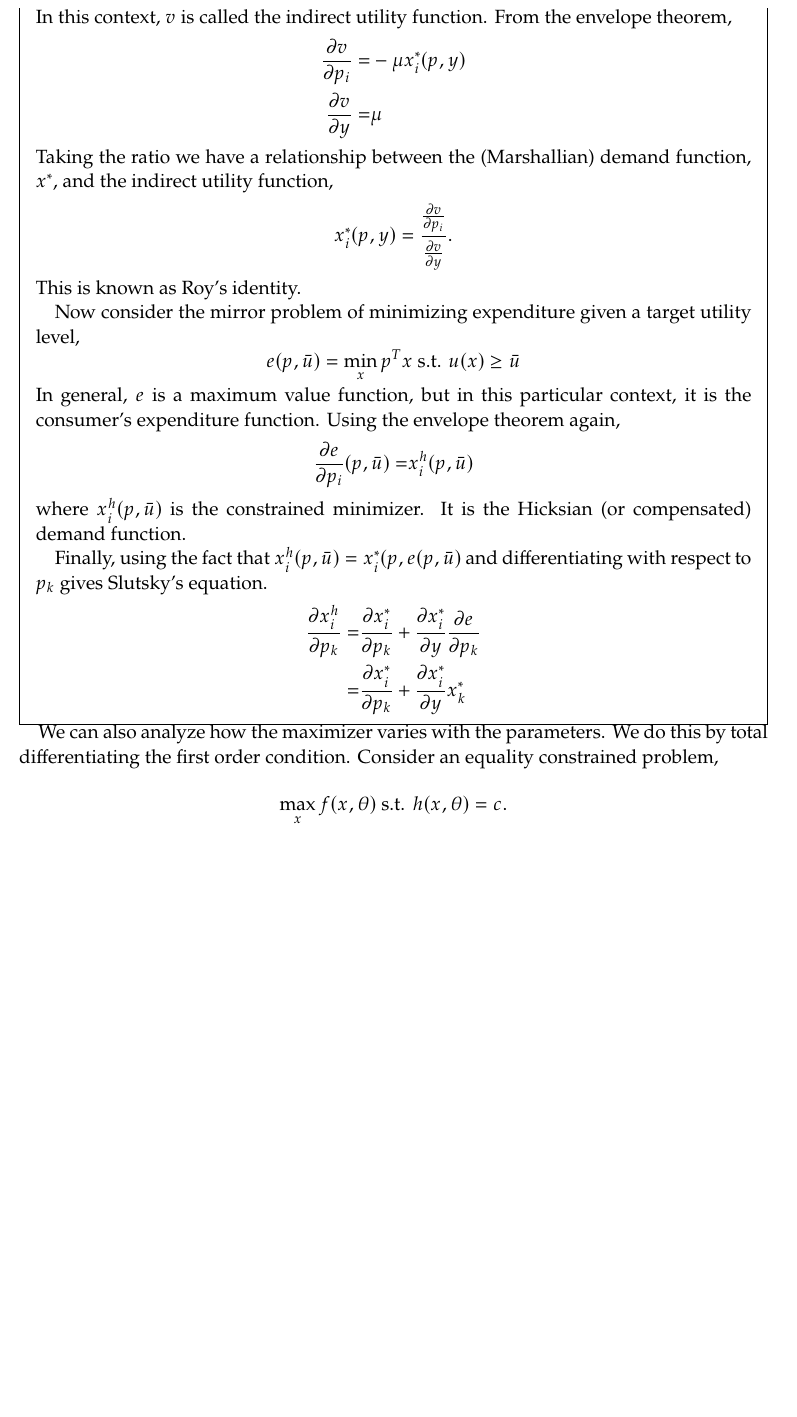
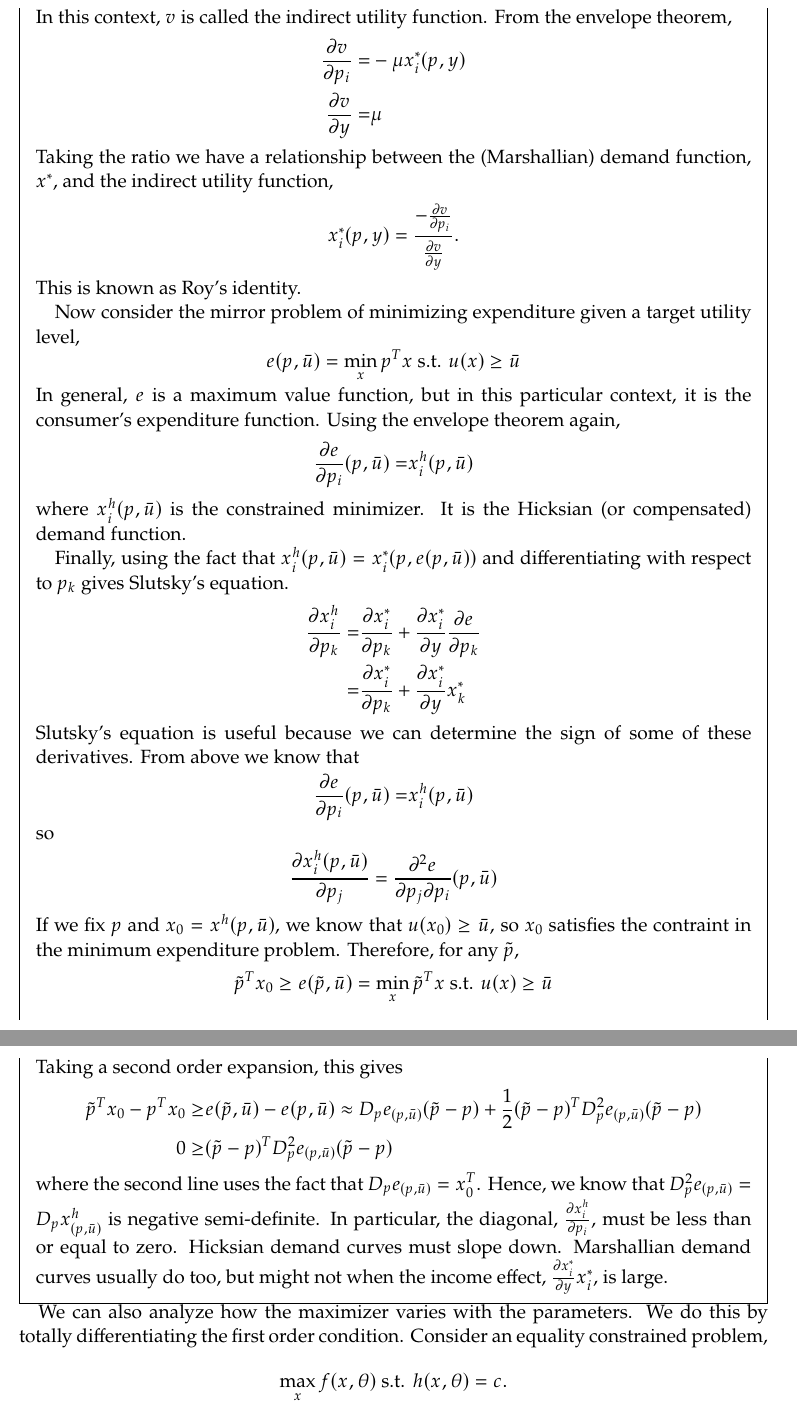
Before and after one commit to aminehadbi/econ101, a LaTeX paper (01-optimization/optimization-526.tex): part of page 18 of 25 before the commit and two parts of pages 18 and 19 of 25 after it, the two joined at a grey line, cut so that both start at the same text, the shorter picture padded with empty space. Compiled offline with pdfLaTeX.

Commit message:
Corrected a typo in optimization notes. Added discussion of why hicksian demand curves slope down.

```diff
--- a/01-optimization/optimization-526.tex
+++ b/01-optimization/optimization-526.tex
@@ -990,7 +990,7 @@ The following theorem summarizes the above discussion.
   Taking the ratio we have a relationship between the (Marshallian)
   demand function, $x^*$, and the indirect utility function,
   \begin{align*}
-    x_i^*(p,y) = \frac{ \frac{\partial v}{\partial p_i}}
+    x_i^*(p,y) = \frac{ -\frac{\partial v}{\partial p_i}}
     {\frac{\partial v}{\partial y}}.
   \end{align*}
   This is known as Roy's identity.
@@ -1008,20 +1008,51 @@ The following theorem summarizes the above discussion.
   Hicksian (or compensated) demand function.
 
   Finally, using the fact that $x_i^h(p,\bar{u}) =
-  x_i^*(p,e(p,\bar{u})$ and differentiating with respect to $p_k$
+  x_i^*(p,e(p,\bar{u}))$ and differentiating with respect to $p_k$
   gives Slutsky's equation.
   \begin{align*}
     \frac{\partial x_i^h}{\partial p_k} = & \frac{\partial
-      x_i^*}{\partial p_k} + \frac{\partial x_i^*}{\partial y}
-    \frac{\partial e}{\partial p_k} \\
+                                            x_i^*}{\partial p_k} + \frac{\partial x_i^*}{\partial y}
+                                            \frac{\partial e}{\partial p_k} \\
     = & \frac{\partial
-      x_i^*}{\partial p_k} + \frac{\partial x_i^*}{\partial y}
-    x_k^*
+        x_i^*}{\partial p_k} + \frac{\partial x_i^*}{\partial y}
+        x_k^*
   \end{align*}
+  Slutsky's equation is useful because we can determine the sign of
+  some of these derivatives. From above we know that
+  \begin{align*}
+    \frac{\partial e}{\partial p_i}(p,\bar{u}) = & x_i^h(p,\bar{u})
+  \end{align*}
+  so
+  \begin{align*}
+    \frac{\partial x_i^h(p,\bar{u})}{\partial p_j} = \frac{\partial^2
+    e}{\partial p_j \partial p_i}(p,\bar{u})
+  \end{align*}
+  If we fix $p$ and $x_0 = x^h(p, \bar{u})$, we know that $u(x_0)
+  \geq \bar{u}$, so $x_0$ satisfies the contraint in the minimum
+  expenditure problem. Therefore, for any $\tilde{p}$,
+  \[ \tilde{p}^T x_0 \geq e(\tilde{p},\bar{u}) = \min_x \tilde{p}^T x \text{ s.t. } u(x) \geq
+    \bar{u} \]
+  Taking a second order expansion,  this gives
+  \begin{align*}
+    \tilde{p}^T x_0 - p^T x_0 \geq & e(\tilde{p},\bar{u})  -
+    e(p,\bar{u}) \approx D_p e_{(p,\bar{u})} (\tilde{p} - p)  +
+                                     \frac{1}{2} (\tilde{p} - p)^T
+                                     D^2_p e_{(p,\bar{u})} (\tilde{p} - p) \\
+    0 \geq & (\tilde{p} - p)^T D^2_p e_{(p,\bar{u})} (\tilde{p} - p)
+  \end{align*}
+  where the second line uses the fact that $D_p e_{(p,\bar{u})} =
+  x_0^T$. Hence, we know that
+  $D^2_p e_{(p,\bar{u})} = D_p x^h_{(p,\bar{u})}$ is negative
+  semi-definite. In particular, the
+  diagonal, $\frac{\partial x_i^h}{\partial p_i}$, must be less than
+  or equal to zero.  Hicksian demand curves must slope
+  down. Marshallian demand curves usually do too, but might not when the
+  income effect, $\frac{\partial x_i^*}{\partial y} x_i^*$, is large.
 \end{example}
 
 We can also analyze how the maximizer varies with the parameters. We
-do this by total differentiating the first order condition. Consider
+do this by totally differentiating the first order condition. Consider
 an equality constrained problem,
 \[ \max_x f(x,\theta) \text{ s.t. } h(x,\theta) = c. \]
 where $x \in \R^n$, $\theta \in \R^s$, and $c \in R^m$.
```
Also changed, not shown: 07-calculus/calculus-526.tex (+1 -1 lines), syllabus/526-syllabus.tex (+6 -2 lines), 07-calculus/nondiff.eps (added), 01-optimization/optimization-526.tex (8 more changed lines), 1 other file.
